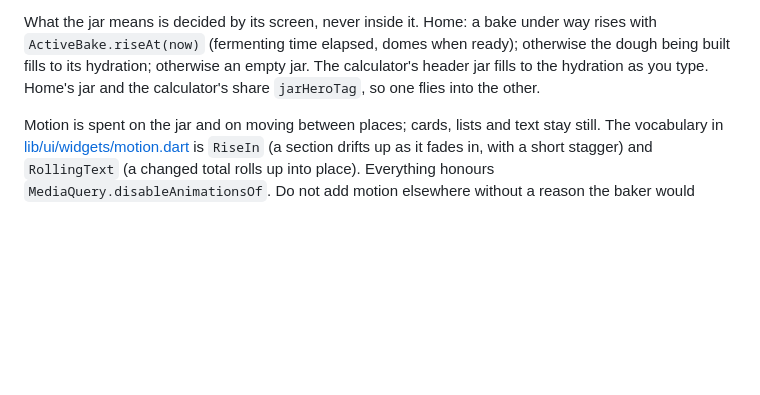
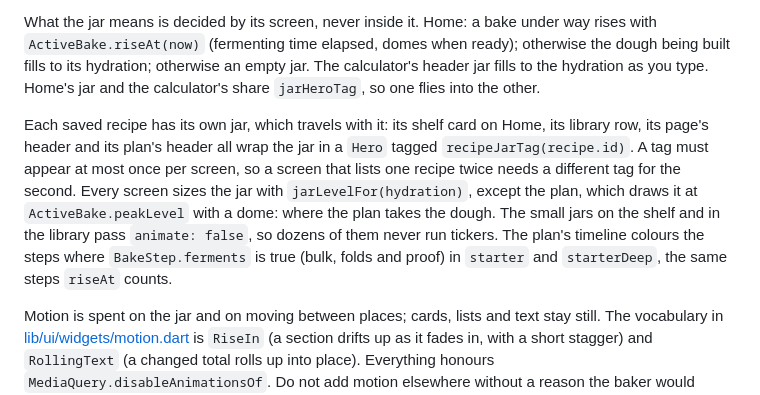
Before and after one commit to ben-gid/Baker-s-Calculator, a Markdown page: CLAUDE.md, the part around the change. Rendered like a GitHub page; blank space fills up the shorter version.

Commit message:
Document the recipe jars that travel between screens
Co-Authored-By: Claude Opus 5.5 <noreply@anthropic.com>

```diff
--- a/CLAUDE.md
+++ b/CLAUDE.md
@@ -232,6 +232,17 @@ ready); otherwise the dough being built fills to its hydration; otherwise an
 empty jar. The calculator's header jar fills to the hydration as you type. Home's
 jar and the calculator's share `jarHeroTag`, so one flies into the other.
 
+Each saved recipe has its own jar, which travels with it: its shelf card on
+Home, its library row, its page's header and its plan's header all wrap the
+jar in a `Hero` tagged `recipeJarTag(recipe.id)`. A tag must appear at most
+once per screen, so a screen that lists one recipe twice needs a different
+tag for the second. Every screen sizes the jar with `jarLevelFor(hydration)`,
+except the plan, which draws it at `ActiveBake.peakLevel` with a dome: where
+the plan takes the dough. The small jars on the shelf and in the library pass
+`animate: false`, so dozens of them never run tickers. The plan's timeline
+colours the steps where `BakeStep.ferments` is true (bulk, folds and proof) in
+`starter` and `starterDeep`, the same steps `riseAt` counts.
+
 Motion is spent on the jar and on moving between places; cards, lists and text
 stay still. The vocabulary in [lib/ui/widgets/motion.dart](lib/ui/widgets/motion.dart)
 is `RiseIn` (a section drifts up as it fades in, with a short stagger) and
```
